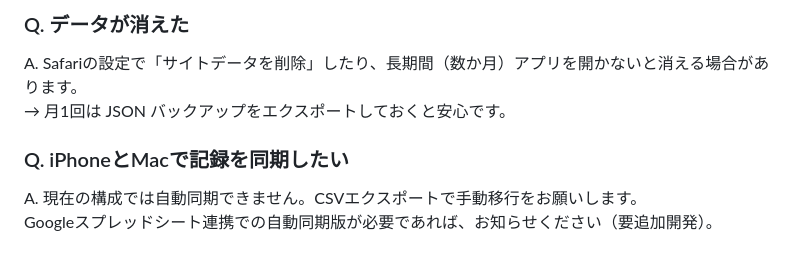
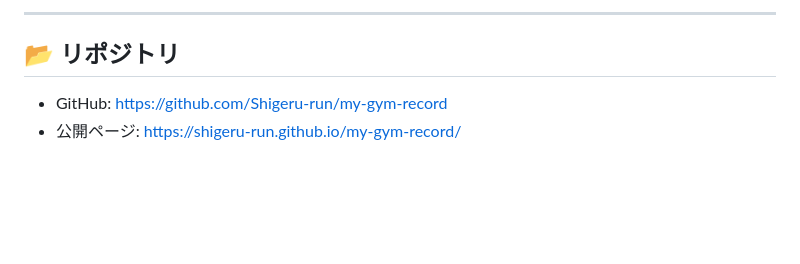
Before and after one commit to Shigeru-run/my-gym-record, a Markdown page: iPhoneセットアップ手順.md, the part around one of its changes. Drawn GitHub-style; blank space fills up the shorter version.

```diff
--- a/iPhoneセットアップ手順.md
+++ b/iPhoneセットアップ手順.md
@@ -155,8 +136,7 @@ A. 「Safariで開く」になっていませんか？「ホーム画面に追
 
-### Q. データが消えた
-A. Safariの設定で「サイトデータを削除」したり、長期間（数か月）アプリを開かないと消える場合があります。
-  → 月1回は JSON バックアップをエクスポートしておくと安心です。
+---
 
-### Q. iPhoneとMacで記録を同期したい
-A. 現在の構成では自動同期できません。CSVエクスポートで手動移行をお願いします。
-  Googleスプレッドシート連携での自動同期版が必要であれば、お知らせください（要追加開発）。
+## 📂 リポジトリ
+
+- GitHub: https://github.com/Shigeru-run/my-gym-record
+- 公開ページ: https://shigeru-run.github.io/my-gym-record/
```
Also changed, not shown: other parts of iPhoneセットアップ手順.md (+77 -96 lines).
